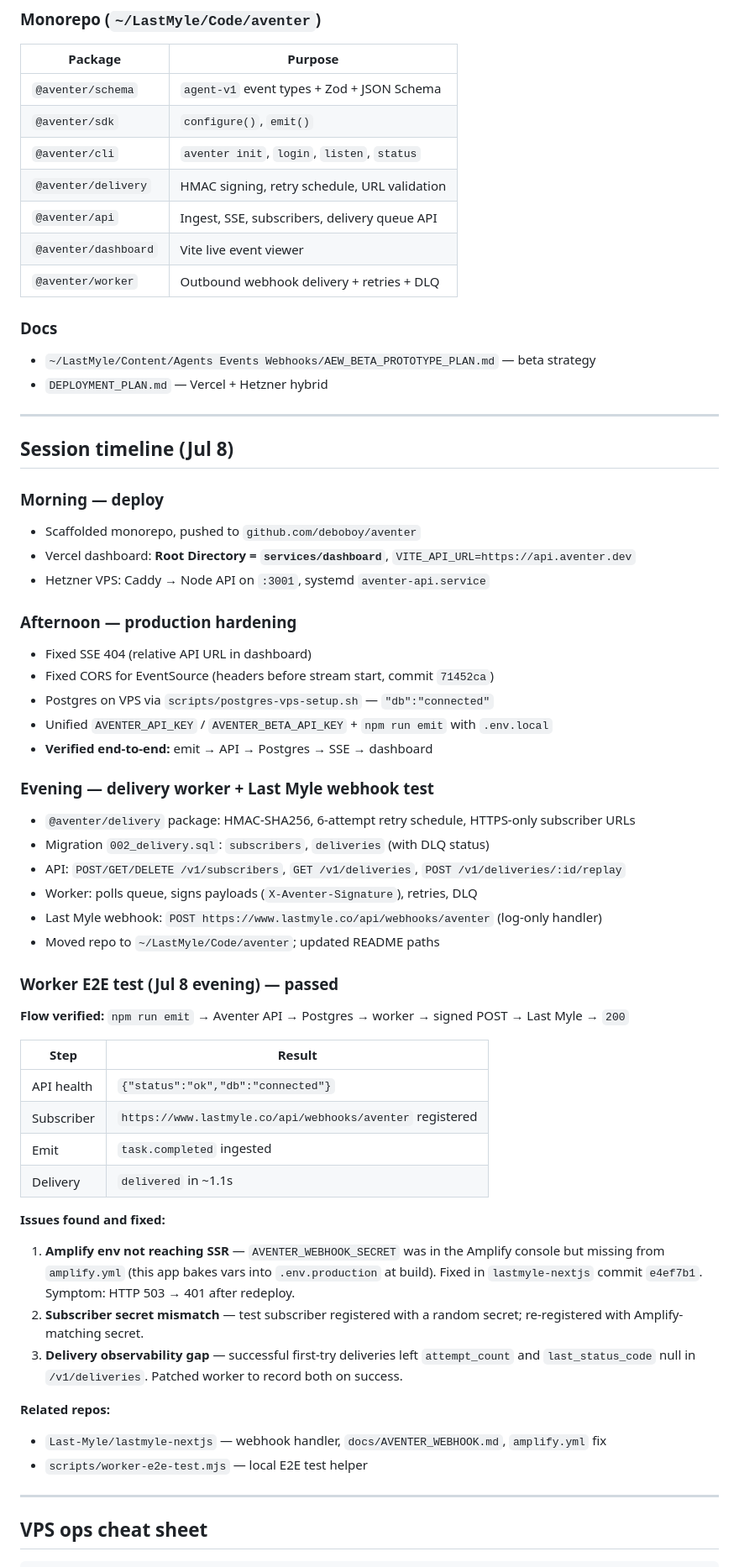
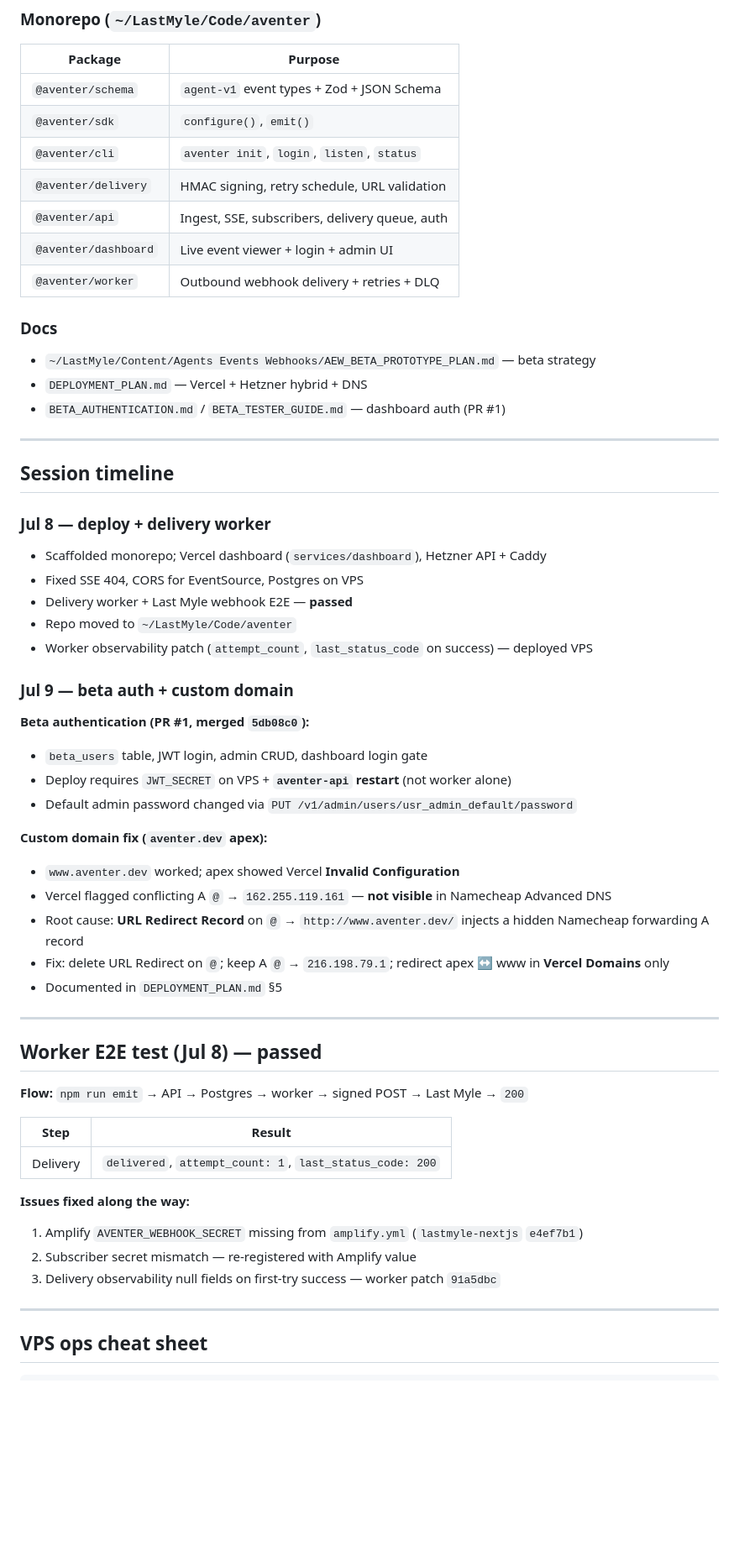
Before and after one commit to deboboy/aventer, a Markdown page: SESSION_SUMMARY.md, the part around one of its changes. Shown at 84% size. GitHub-like rendering; blank space fills up the shorter version.

```diff
--- a/SESSION_SUMMARY.md
+++ b/SESSION_SUMMARY.md
@@ -30,58 +31,55 @@
 | `@aventer/sdk` | `configure()`, `emit()` |
 | `@aventer/cli` | `aventer init`, `login`, `listen`, `status` |
 | `@aventer/delivery` | HMAC signing, retry schedule, URL validation |
-| `@aventer/api` | Ingest, SSE, subscribers, delivery queue API |
-| `@aventer/dashboard` | Vite live event viewer |
+| `@aventer/api` | Ingest, SSE, subscribers, delivery queue, auth |
+| `@aventer/dashboard` | Live event viewer + login + admin UI |
 | `@aventer/worker` | Outbound webhook delivery + retries + DLQ |
 
 ### Docs
 - `~/LastMyle/Content/Agents Events Webhooks/AEW_BETA_PROTOTYPE_PLAN.md` — beta strategy
-- `DEPLOYMENT_PLAN.md` — Vercel + Hetzner hybrid
+- `DEPLOYMENT_PLAN.md` — Vercel + Hetzner hybrid + DNS
+- `BETA_AUTHENTICATION.md` / `BETA_TESTER_GUIDE.md` — dashboard auth (PR #1)
 
 ---
 
-## Session timeline (Jul 8)
+## Session timeline
 
-### Morning — deploy
-- Scaffolded monorepo, pushed to `github.com/deboboy/aventer`
-- Vercel dashboard: **Root Directory = `services/dashboard`**, `VITE_API_URL=https://api.aventer.dev`
-- Hetzner VPS: Caddy → Node API on `:3001`, systemd `aventer-api.service`
+### Jul 8 — deploy + delivery worker
 
-### Afternoon — production hardening
-- Fixed SSE 404 (relative API URL in dashboard)
-- Fixed CORS for EventSource (headers before stream start, commit `71452ca`)
-- Postgres on VPS via `scripts/postgres-vps-setup.sh` — `"db":"connected"`
-- Unified `AVENTER_API_KEY` / `AVENTER_BETA_API_KEY` + `npm run emit` with `.env.local`
-- **Verified end-to-end:** emit → API → Postgres → SSE → dashboard
+- Scaffolded monorepo; Vercel dashboard (`services/dashboard`), Hetzner API + Caddy
+- Fixed SSE 404, CORS for EventSource, Postgres on VPS
+- Delivery worker + Last Myle webhook E2E — **passed**
+- Repo moved to `~/LastMyle/Code/aventer`
+- Worker observability patch (`attempt_count`, `last_status_code` on success) — deployed VPS
 
-### Evening — delivery worker + Last Myle webhook test
-- `@aventer/delivery` package: HMAC-SHA256, 6-attempt retry schedule, HTTPS-only subscriber URLs
-- Migration `002_delivery.sql`: `subscribers`, `deliveries` (with DLQ status)
-- API: `POST/GET/DELETE /v1/subscribers`, `GET /v1/deliveries`, `POST /v1/deliveries/:id/replay`
-- Worker: polls queue, signs payloads (`X-Aventer-Signature`), retries, DLQ
-- Last Myle webhook: `POST https://www.lastmyle.co/api/webhooks/aventer` (log-only handler)
-- Moved repo to `~/LastMyle/Code/aventer`; updated README paths
+### Jul 9 — beta auth + custom domain
 
-### Worker E2E test (Jul 8 evening) — **passed**
+**Beta authentication (PR #1, merged `5db08c0`):**
+- `beta_users` table, JWT login, admin CRUD, dashboard login gate
+- Deploy requires `JWT_SECRET` on VPS + **`aventer-api` restart** (not worker alone)
+- Default admin password changed via `PUT /v1/admin/users/usr_admin_default/password`
 
-**Flow verified:** `npm run emit` → Aventer API → Postgres → worker → signed POST → Last Myle → `200`
+**Custom domain fix (`aventer.dev` apex):**
+- `www.aventer.dev` worked; apex showed Vercel **Invalid Configuration**
+- Vercel flagged conflicting A `@` → `162.255.119.161` — **not visible** in Namecheap Advanced DNS
+- Root cause: **URL Redirect Record** on `@` → `http://www.aventer.dev/` injects a hidden Namecheap forwarding A record
+- Fix: delete URL Redirect on `@`; keep A `@` → `216.198.79.1`; redirect apex ↔ www in **Vercel Domains** only
+- Documented in `DEPLOYMENT_PLAN.md` §5
+
+---
+
+## Worker E2E test (Jul 8) — passed
+
+**Flow:** `npm run emit` → API → Postgres → worker → signed POST → Last Myle → `200`
 
 | Step | Result |
 |---|---|
-| API health | `{"status":"ok","db":"connected"}` |
-| Subscriber | `https://www.lastmyle.co/api/webhooks/aventer` registered |
-| Emit | `task.completed` ingested |
-| Delivery | `delivered` in ~1.1s |
+| Delivery | `delivered`, `attempt_count: 1`, `last_status_code: 200` |
 
-**Issues found and fixed:**
-
-1. **Amplify env not reaching SSR** — `AVENTER_WEBHOOK_SECRET` was in the Amplify console but missing from `amplify.yml` (this app bakes vars into `.env.production` at build). Fixed in `lastmyle-nextjs` commit `e4ef7b1`. Symptom: HTTP 503 → 401 after redeploy.
-2. **Subscriber secret mismatch** — test subscriber registered with a random secret; re-registered with Amplify-matching secret.
-3. **Delivery observability gap** — successful first-try deliveries left `attempt_count` and `last_status_code` null in `/v1/deliveries`. Patched worker to record both on success.
-
-**Related repos:**
-- `Last-Myle/lastmyle-nextjs` — webhook handler, `docs/AVENTER_WEBHOOK.md`, `amplify.yml` fix
-- `scripts/worker-e2e-test.mjs` — local E2E test helper
+**Issues fixed along the way:**
+1. Amplify `AVENTER_WEBHOOK_SECRET` missing from `amplify.yml` (`lastmyle-nextjs` `e4ef7b1`)
+2. Subscriber secret mismatch — re-registered with Amplify value
+3. Delivery observability null fields on first-try success — worker patch `91a5dbc`
 
 ---
 
```
Also changed, not shown: other parts of SESSION_SUMMARY.md (+26 -14 lines), DEPLOYMENT_PLAN.md (+46 -6 lines), README.md (+26 -1 lines).
